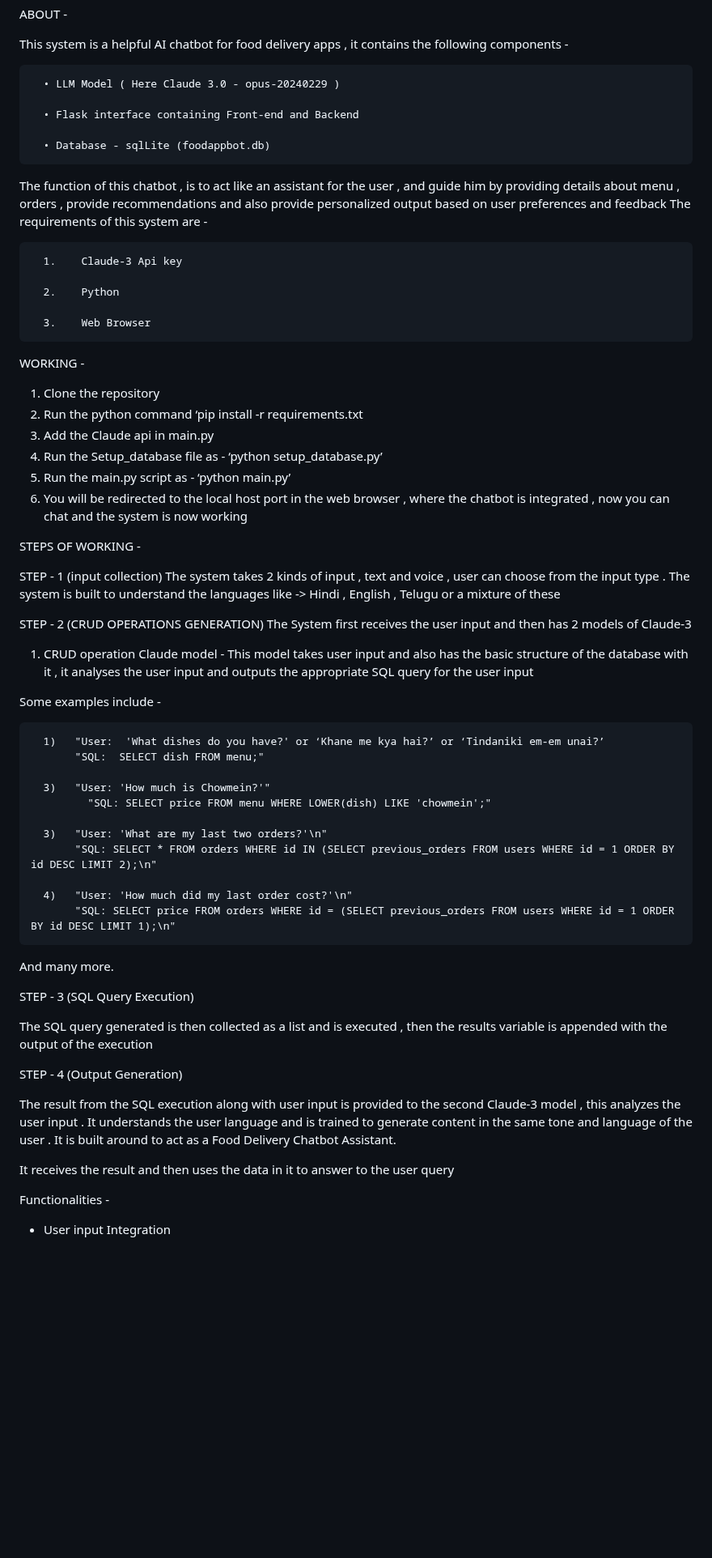
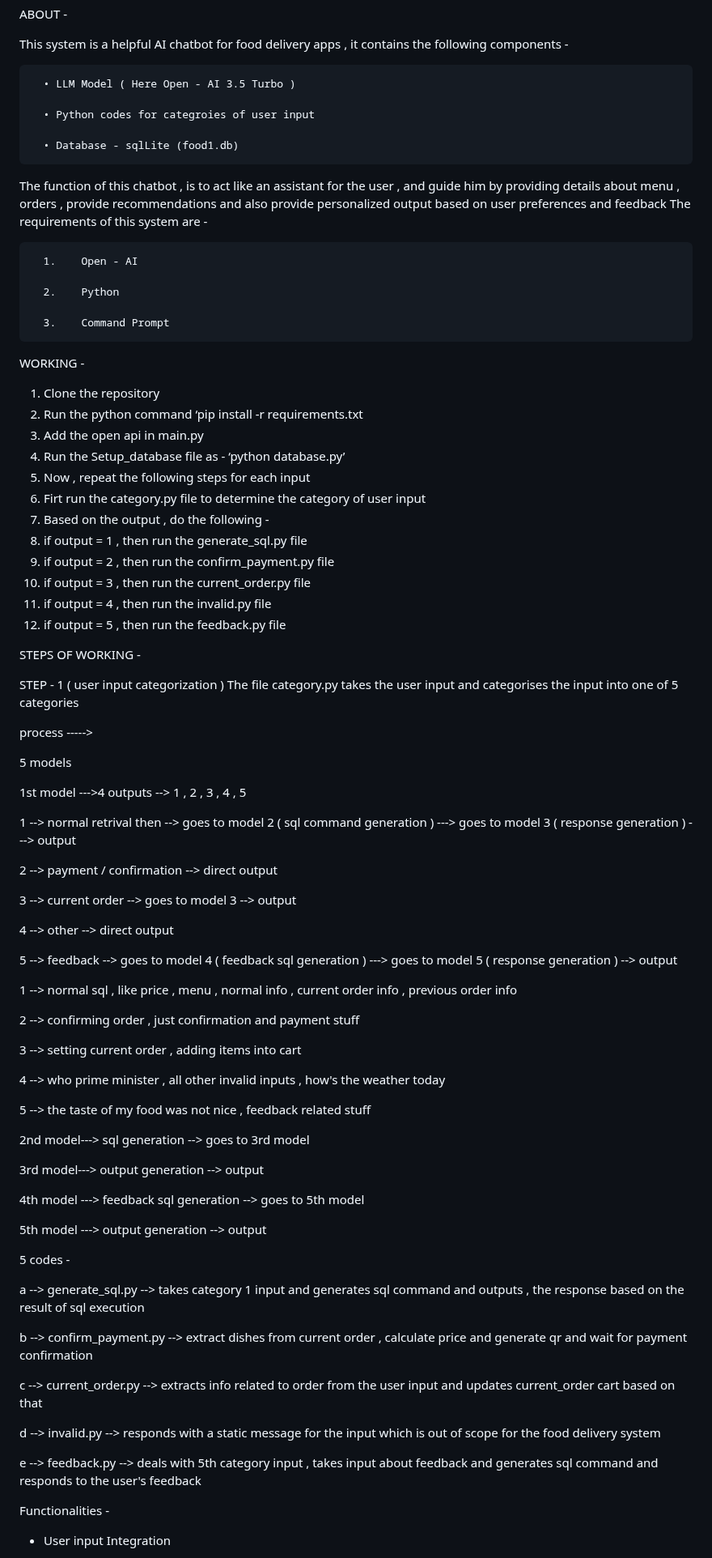
Before and after one commit to Hari-Thakur/FoodAppBot, a Markdown page: README.md, the part around one of its changes. Shown at 81% size. Rendered like a GitHub page; blank space fills up the shorter version.

```diff
--- a/README.md
+++ b/README.md
@@ -4,65 +4,95 @@ ABOUT -
 
 This system is a helpful AI chatbot for food delivery apps , it contains the following components -
 
-      •	LLM Model ( Here Claude 3.0 - opus-20240229 )
+      •	LLM Model ( Here Open - AI 3.5 Turbo )
 
-      •	Flask interface containing Front-end and Backend
+      •	Python codes for categroies of user input
 
-      •	Database - sqlLite (foodappbot.db)
+      •	Database - sqlLite (food1.db)
 
 The function of this chatbot , is to act like an assistant for the user , and guide him by providing details about menu , orders , provide recommendations and also provide personalized output based on user preferences and feedback
 The requirements of this system are -
 
-      1.	Claude-3 Api key
+      1.	Open - AI
 
       2.	Python
 
-      3.	Web Browser
+      3.	Command Prompt
 
 WORKING -
 
   1)	Clone the repository
   2)	Run the python command ‘pip install -r requirements.txt
-  3)	Add the Claude api in main.py
-  4)	Run the Setup_database file as - ‘python setup_database.py’
-  5)	Run the main.py script as - ‘python main.py’
-  6)	You will be redirected to the local host port in the web browser , where the chatbot is integrated , now you can chat and the system is now working
+  3)	Add the open api in main.py
+  4)	Run the Setup_database file as - ‘python database.py’
+  5)	Now , repeat the following steps for each input
+  6)	Firt run the category.py file to determine the category of user input
+  7)	Based on the output , do the following -
+  8)	if output = 1 , then run the generate_sql.py file
+  9)	if output = 2 , then run the confirm_payment.py file
+  10)	if output = 3 , then run the current_order.py file
+  11)	if output = 4 , then run the invalid.py file
+  12)	if output = 5 , then run the feedback.py file
 
 STEPS OF WORKING -
 
-STEP - 1 (input collection)
-The system takes 2 kinds of input , text and voice , user can choose from the input type . The system is built to understand the languages like -> Hindi , English , Telugu or a mixture of these
+STEP - 1 ( user input categorization )
+The file category.py takes the user input and categorises the input into one of 5 categories
 
-STEP - 2 (CRUD OPERATIONS GENERATION)
-The System first receives the user input and then has 2 models of Claude-3
+process ----->
 
-1.	CRUD operation Claude model - This model takes user input and also has the basic structure of the database with it , it analyses the user input and outputs the appropriate SQL query for the user input
 
-Some examples include -
+5 models
 
-      1)   "User:  'What dishes do you have?' or ‘Khane me kya hai?’ or ‘Tindaniki em-em unai?’
-           "SQL:  SELECT dish FROM menu;"
 
-      3)   "User: 'How much is Chowmein?'"
-       		 "SQL: SELECT price FROM menu WHERE LOWER(dish) LIKE 'chowmein';"
+1st model --->4 outputs --> 1 , 2 , 3 , 4 , 5
 
-      3)   "User: 'What are my last two orders?'\n"
-           "SQL: SELECT * FROM orders WHERE id IN (SELECT previous_orders FROM users WHERE id = 1 ORDER BY id DESC LIMIT 2);\n"
+1 --> normal retrival then --> goes to model 2 ( sql command generation ) ---> goes to model 3 ( response generation ) ---> output
 
-      4)   "User: 'How much did my last order cost?'\n"
-      	   "SQL: SELECT price FROM orders WHERE id = (SELECT previous_orders FROM users WHERE id = 1 ORDER BY id DESC LIMIT 1);\n"
-And many more.
+2 --> payment / confirmation --> direct output
 
-STEP - 3 (SQL Query Execution)
+3 --> current order --> goes to model 3 --> output
 
-The SQL query generated is then collected as a list and is executed , then the results variable is appended with the output of the execution
+4 --> other --> direct output
 
-STEP - 4 (Output Generation)
+5 --> feedback --> goes to model 4 ( feedback sql generation ) ---> goes to model 5 ( response generation ) --> output
 
-The result from the SQL execution along with user input is provided to the second Claude-3 model , this analyzes the user input . It understands the user language and is trained to generate content in the same tone and language of the user .
-It is built around to act as a Food Delivery Chatbot Assistant.
 
-It receives the result and then uses the data in it to answer to the user query
+1 --> normal sql , like price , menu , normal info , current order info , previous order info
+
+2 --> confirming order , just confirmation and payment stuff
+
+3 --> setting current order , adding items into cart
+
+4 --> who prime minister , all other invalid inputs , how's the weather today
+
+5 --> the taste of my food was not nice , feedback related stuff
+
+
+2nd model---> sql generation --> goes to 3rd model
+
+
+3rd model---> output generation --> output
+
+
+4th model ---> feedback sql generation --> goes to 5th model
+
+
+5th model ---> output generation --> output
+
+
+5 codes -
+
+a --> generate_sql.py --> takes category 1 input and generates sql command and outputs , the response based on the result of sql execution
+
+b --> confirm_payment.py --> extract dishes from current order , calculate price and generate qr and wait for payment confirmation
+
+c --> current_order.py --> extracts info related to order from the user input and updates current_order cart based on that
+
+d --> invalid.py --> responds with a static message for the input which is out of scope for the food delivery system
+
+e --> feedback.py --> deals with 5th category input , takes input about feedback and generates sql command and responds to the user's feedback
+
 
 Functionalities -
 
```
Also changed, not shown: other parts of README.md (+1 -16 lines).
